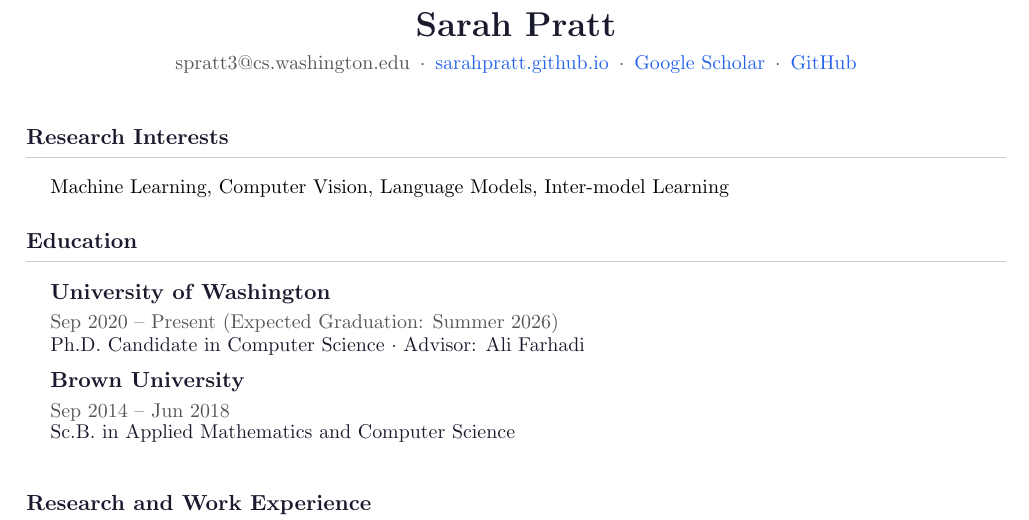
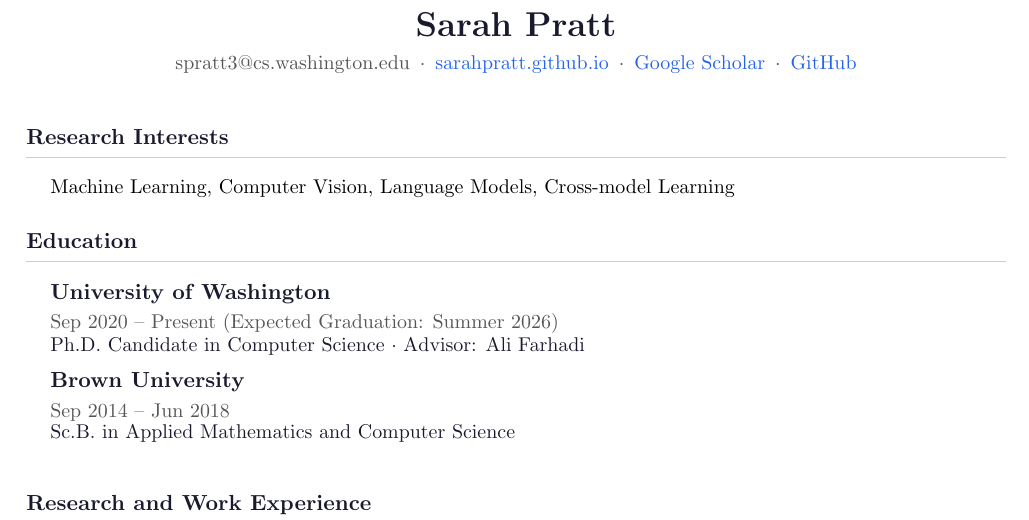
Before and after one commit to sarahpratt/sarahpratt.github.io, a LaTeX CV (sarah_pratt_cv.tex): part of page 1 of 2, cut so that both start at the same text. Compiled offline with pdfLaTeX.

Commit message:
Rename research interest to Cross-model Learning
Co-Authored-By: Claude Opus 4.7 (1M context) <noreply@anthropic.com>

```diff
--- a/sarah_pratt_cv.tex
+++ b/sarah_pratt_cv.tex
@@ -81,7 +81,7 @@
 % Research Interests
 \section*{Research Interests}
 
-\hspace{12pt}{\small Machine Learning, Computer Vision, Language Models, Inter-model Learning}
+\hspace{12pt}{\small Machine Learning, Computer Vision, Language Models, Cross-model Learning}
 
 % Education
 \section*{Education}
```
Also changed, not shown: assets/sarah_pratt_cv.pdf.
